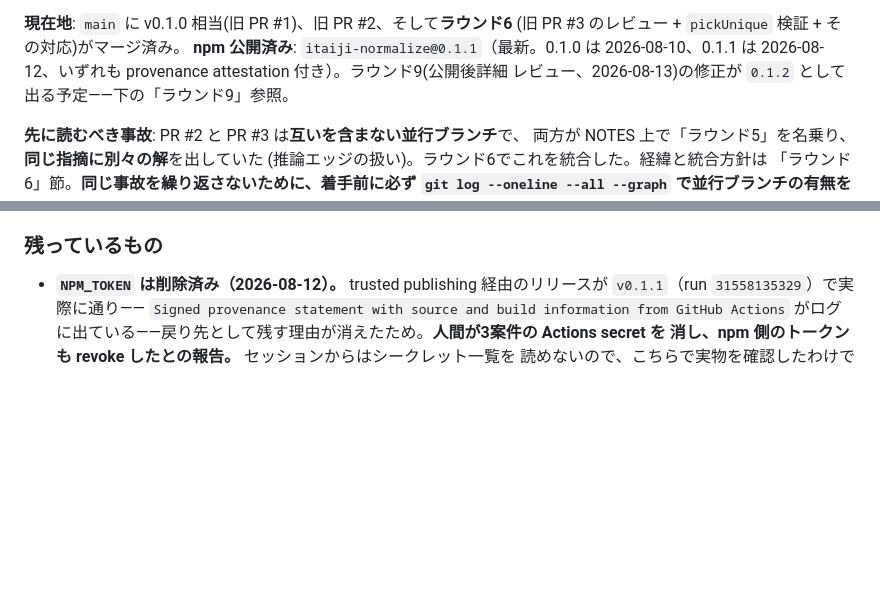
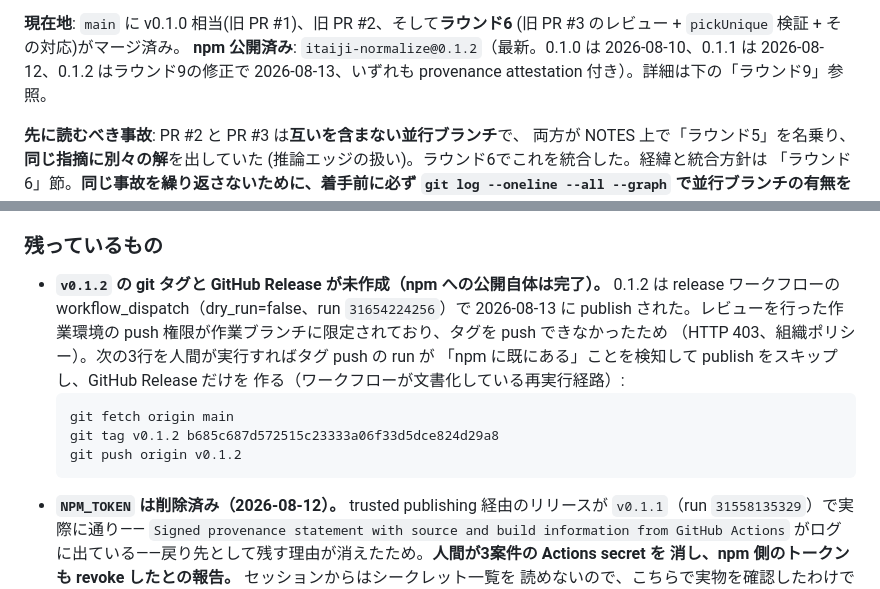
Before and after one commit to tomatomerde/itaiji-normalize, a Markdown page: NOTES.md, 2 parts joined by grey strips. Drawn GitHub-style; blank space fills up the shorter version.

Commit message:
0.1.2 公開後の残作業(タグと GitHub Release)を引き継ぎに残す (#44)
0.1.2 の npm 公開は workflow_dispatch 経由で完了したが、レビューを行った
作業環境は push 権限が作業ブランチに限定されておりタグを押せなかった。
この非対称(npm にはあるがタグが無い)を引き継ぎ文書に書いておかないと、
次のセッションが「0.1.2 は未リリース」と誤読して二重リリースを試みかねない。

Co-Authored-By: Claude Fable 5 <noreply@anthropic.com>

````diff
--- a/NOTES.md
+++ b/NOTES.md
@@ -20,9 +20,9 @@ GitHub はコミットメッセージ中の `#N` を自動リンクするので
 
 **現在地**: `main` に v0.1.0 相当(旧 PR #1)、旧 PR #2、そして**ラウンド6**
 (旧 PR #3 のレビュー + `pickUnique` 検証 + その対応)がマージ済み。
-**npm 公開済み**: `itaiji-normalize@0.1.1`（最新。0.1.0 は 2026-08-10、0.1.1 は
-2026-08-12、いずれも provenance attestation 付き）。ラウンド9(公開後詳細
-レビュー、2026-08-13)の修正が `0.1.2` として出る予定——下の「ラウンド9」参照。
+**npm 公開済み**: `itaiji-normalize@0.1.2`（最新。0.1.0 は 2026-08-10、0.1.1 は
+2026-08-12、0.1.2 はラウンド9の修正で 2026-08-13、いずれも provenance
+attestation 付き）。詳細は下の「ラウンド9」参照。
 
 **先に読むべき事故**: PR #2 と PR #3 は**互いを含まない並行ブランチ**で、
 両方が NOTES 上で「ラウンド5」を名乗り、**同じ指摘に別々の解**を出していた
@@ -360,6 +360,18 @@ tier 2 = その他(JIS包摂を含む)なので、**両端が入れ替わって
 
 ### 残っているもの
 
+- **`v0.1.2` の git タグと GitHub Release が未作成（npm への公開自体は完了）。**
+  0.1.2 は release ワークフローの workflow_dispatch（dry_run=false、run
+  `31654224256`）で 2026-08-13 に publish された。レビューを行った作業環境の
+  push 権限が作業ブランチに限定されており、タグを push できなかったため
+  （HTTP 403、組織ポリシー）。次の3行を人間が実行すればタグ push の run が
+  「npm に既にある」ことを検知して publish をスキップし、GitHub Release だけを
+  作る（ワークフローが文書化している再実行経路）:
+  ```sh
+  git fetch origin main
+  git tag v0.1.2 b685c687d572515c23333a06f33d5dce824d29a8
+  git push origin v0.1.2
+  ```
 - **`NPM_TOKEN` は削除済み（2026-08-12）。** trusted publishing 経由のリリースが
   `v0.1.1`（run `31558135329`）で実際に通り——
   `Signed provenance statement with source and build information from GitHub Actions`
````
